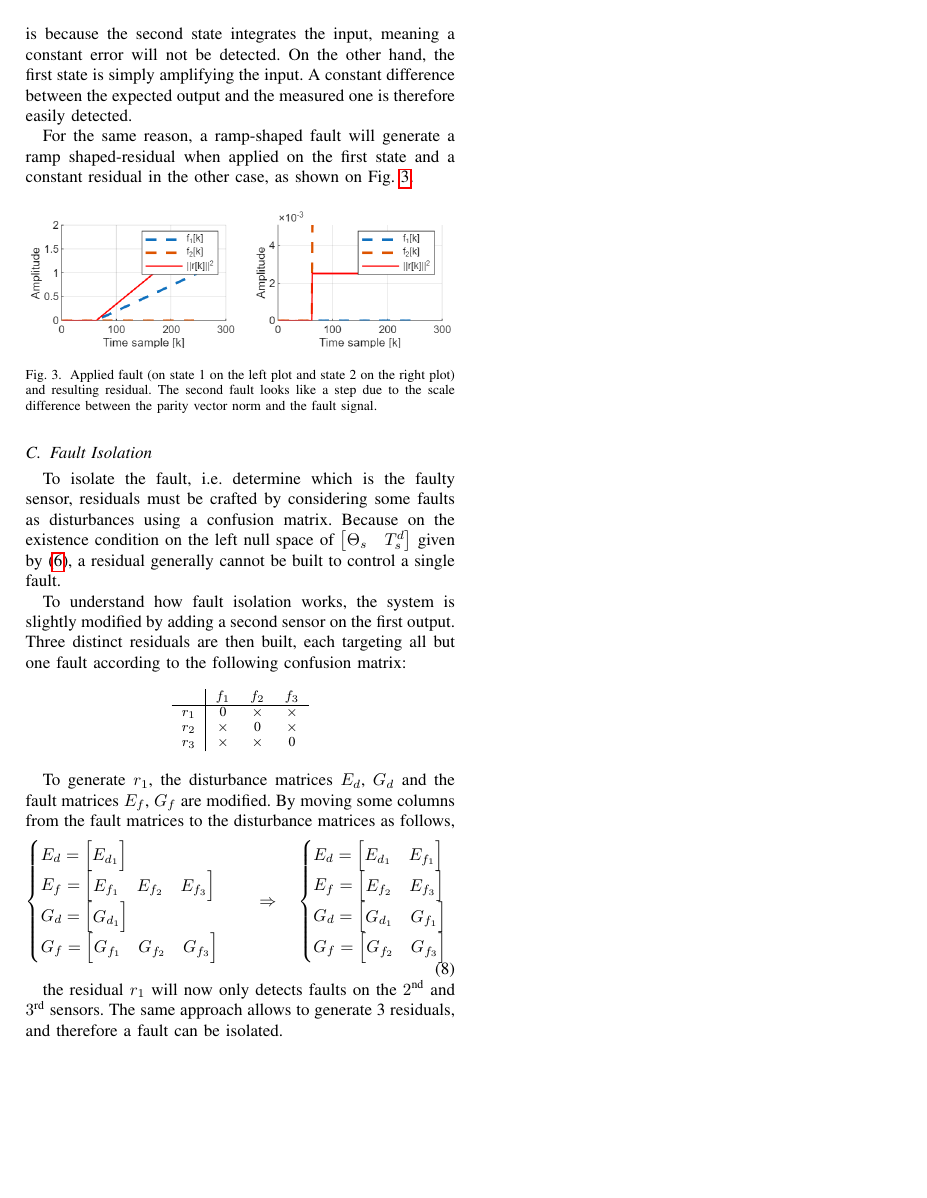
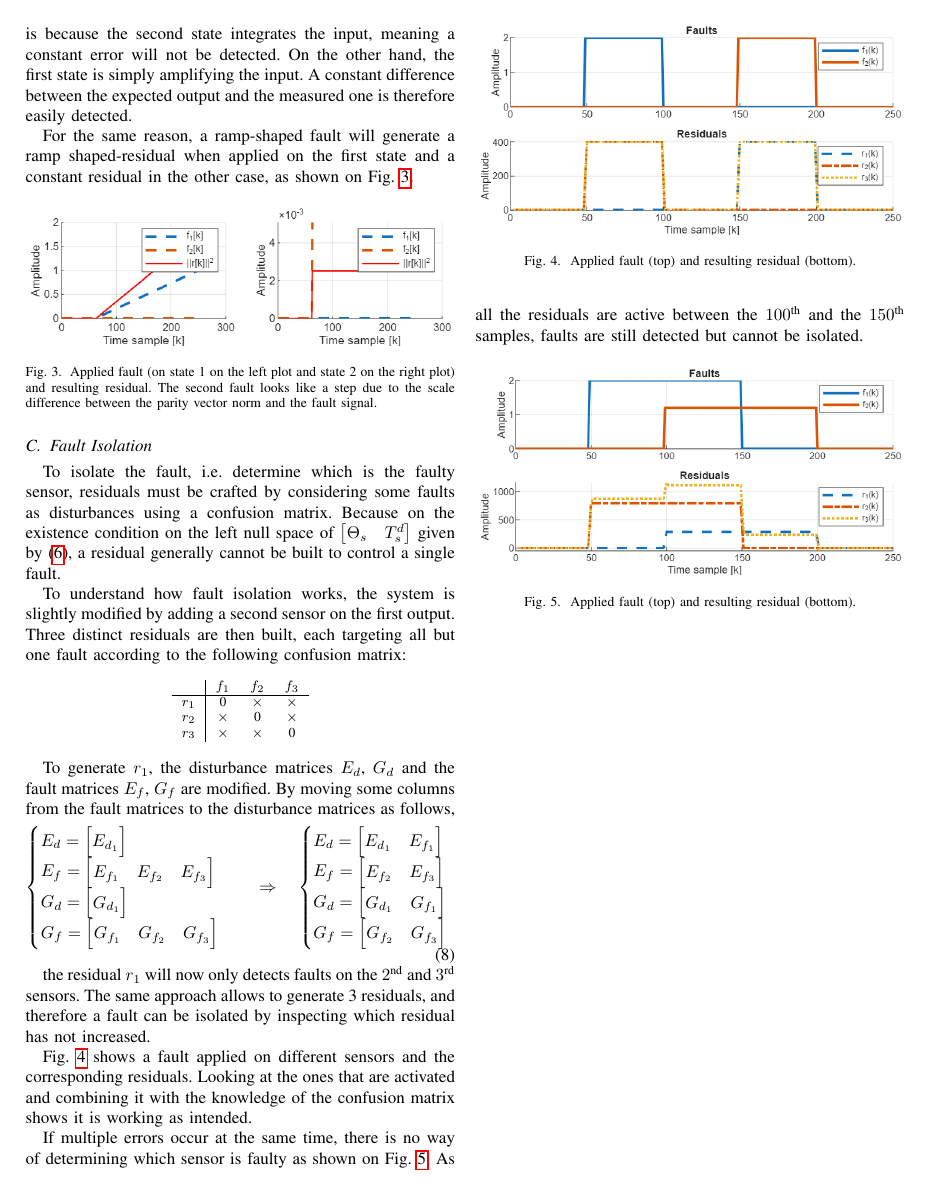
Before and after one commit to e-colot/MATH-H503, a LaTeX paper (Report/main.tex): page 2 of 3. Compiled offline with pdfLaTeX.

Commit message:
fault isolation done

```diff
--- a/Report/main.tex
+++ b/Report/main.tex
@@ -171,7 +171,25 @@ To generate $r_1$, the disturbance matrices $E_d$, $G_d$ and the fault matrices
     \end{cases}
 \end{equation}
 
-the residual $r_1$ will now only detects faults on the $2^{\text{nd}}$ and $3^{\text{rd}}$ sensors. The same approach allows to generate 3 residuals, and therefore a fault can be isolated.
+the residual $r_1$ will now only detects faults on the $2^{\text{nd}}$ and $3^{\text{rd}}$ sensors. The same approach allows to generate 3 residuals, and therefore a fault can be isolated by inspecting which residual has not increased.
+
+Fig. \ref{fig:isolation} shows a fault applied on different sensors and the corresponding residuals. Looking at the ones that are activated and combining it with the knowledge of the confusion matrix shows it is working as intended.
+
+\begin{figure}[htbp]
+    \centering
+    \includegraphics[width=0.48\textwidth]{../Matlab/ParityMethods/Isolation.png}
+    \caption{Applied fault (top) and resulting residual (bottom).}
+    \label{fig:isolation}
+\end{figure}
+
+If multiple errors occur at the same time, there is no way of determining which sensor is faulty as shown on Fig. \ref{fig:isolation_combined}. As all the residuals are active between the $100^{\text{th}}$ and the $150^{\text{th}}$ samples, faults are still detected but cannot be isolated.
+
+\begin{figure}[htbp]
+    \centering
+    \includegraphics[width=0.48\textwidth]{../Matlab/ParityMethods/Isolation Combined.png}
+    \caption{Applied fault (top) and resulting residual (bottom).}
+    \label{fig:isolation_combined}
+\end{figure}
 
 \include{appendix}
 \end{document}
```
Also changed, not shown: Matlab/ParityMethods/Isolation Combined.png (added), Matlab/ParityMethods/Isolation.png (added), Report/main.pdf, 3 other files.
